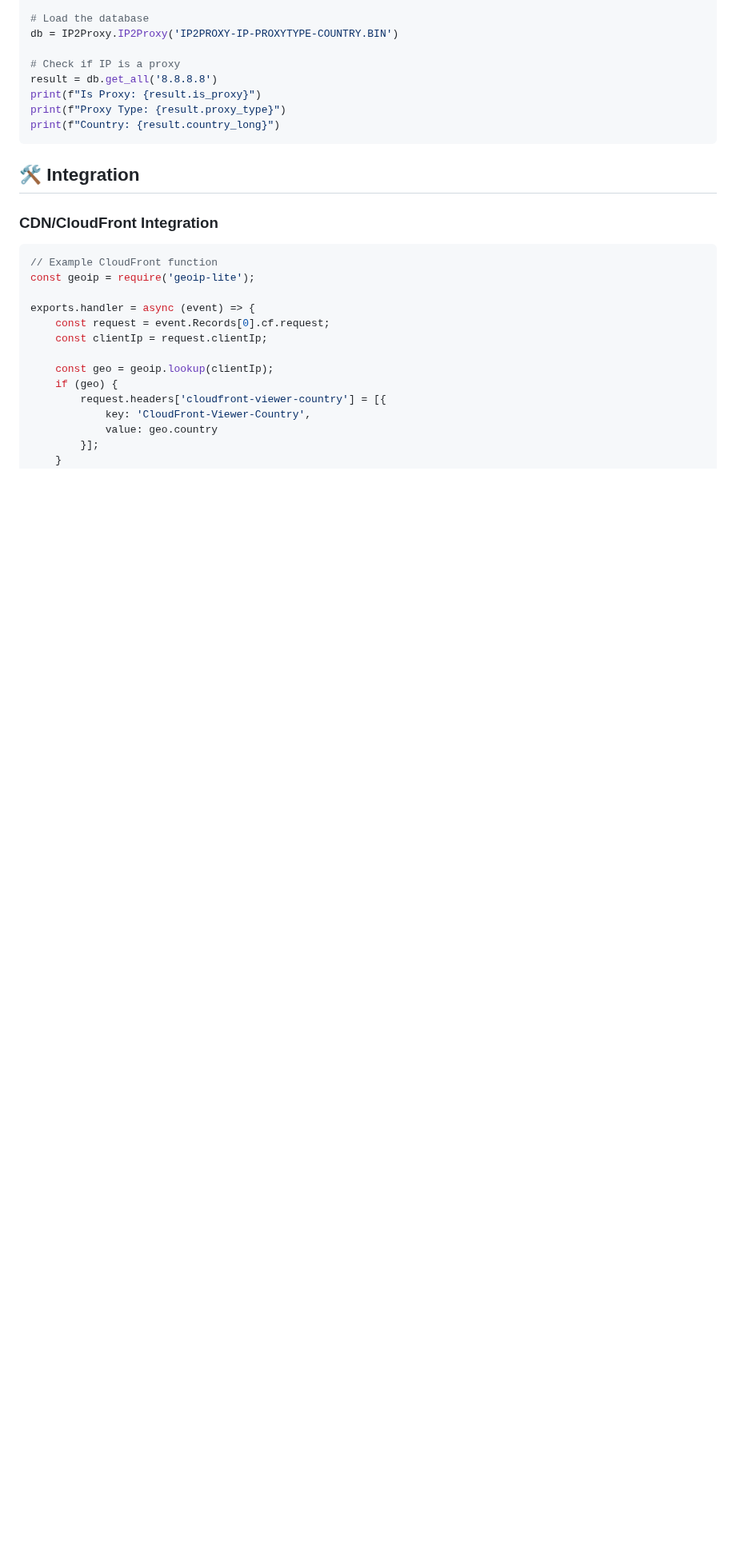
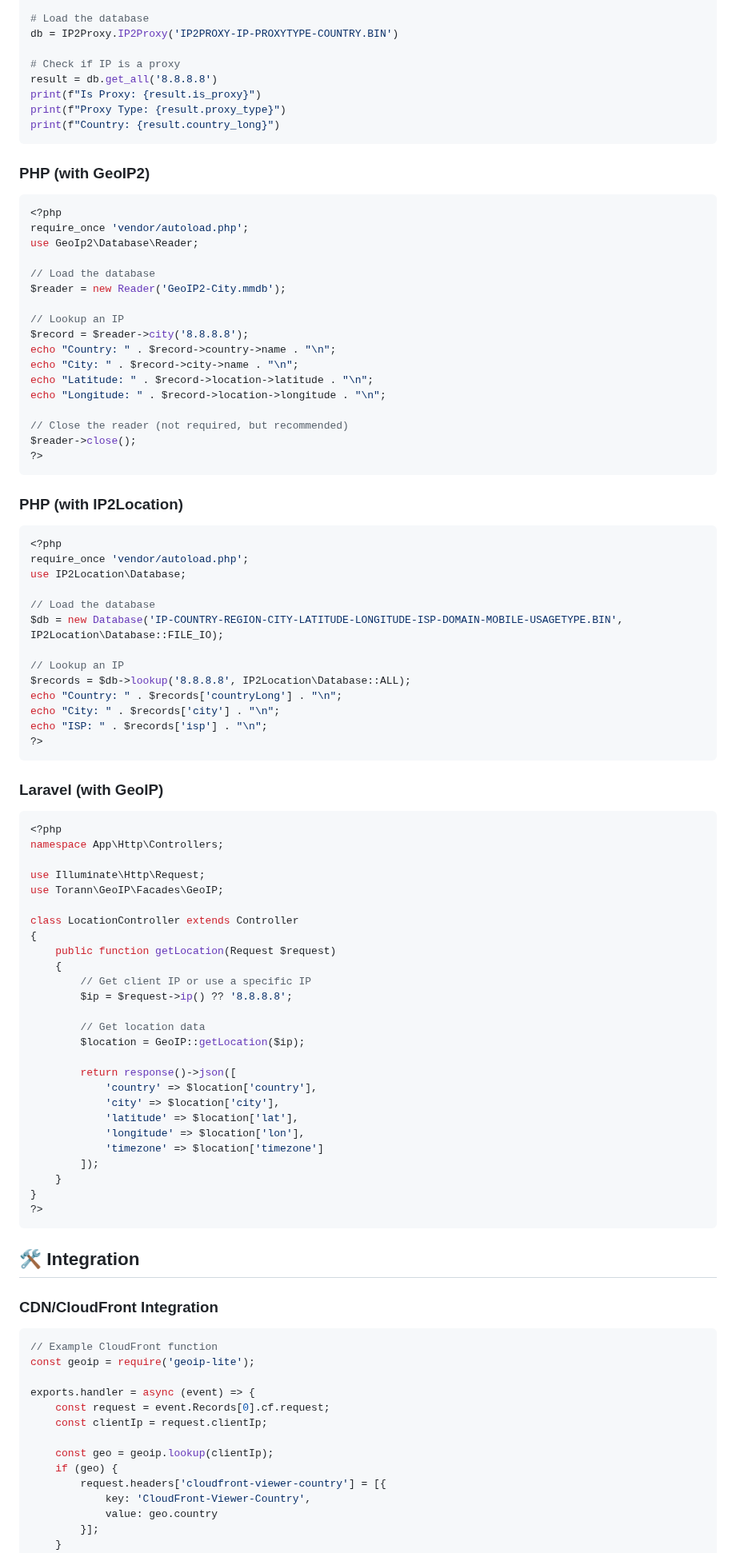
Before and after one commit to ytzcom/geoip, a Markdown page: README.md, the part around the change. Shown at 80% size. GitHub-like rendering; blank space fills up the shorter version.

Commit message:
📝 docs: add PHP and Laravel examples for GeoIP usage in README
- Added examples for PHP with GeoIP2 and IP2Location libraries
- Included Laravel example using Torann/GeoIP package
- Enhances integration guides with broader language support

````diff
--- a/README.md
+++ b/README.md
@@ -114,6 +114,77 @@ print(f"Proxy Type: {result.proxy_type}")
 print(f"Country: {result.country_long}")
 ```
 
+### PHP (with GeoIP2)
+
+```php
+<?php
+require_once 'vendor/autoload.php';
+use GeoIp2\Database\Reader;
+
+// Load the database
+$reader = new Reader('GeoIP2-City.mmdb');
+
+// Lookup an IP
+$record = $reader->city('8.8.8.8');
+echo "Country: " . $record->country->name . "\n";
+echo "City: " . $record->city->name . "\n";
+echo "Latitude: " . $record->location->latitude . "\n";
+echo "Longitude: " . $record->location->longitude . "\n";
+
+// Close the reader (not required, but recommended)
+$reader->close();
+?>
+```
+
+### PHP (with IP2Location)
+
+```php
+<?php
+require_once 'vendor/autoload.php';
+use IP2Location\Database;
+
+// Load the database
+$db = new Database('IP-COUNTRY-REGION-CITY-LATITUDE-LONGITUDE-ISP-DOMAIN-MOBILE-USAGETYPE.BIN', IP2Location\Database::FILE_IO);
+
+// Lookup an IP
+$records = $db->lookup('8.8.8.8', IP2Location\Database::ALL);
+echo "Country: " . $records['countryLong'] . "\n";
+echo "City: " . $records['city'] . "\n";
+echo "ISP: " . $records['isp'] . "\n";
+?>
+```
+
+### Laravel (with GeoIP)
+
+```php
+<?php
+namespace App\Http\Controllers;
+
+use Illuminate\Http\Request;
+use Torann\GeoIP\Facades\GeoIP;
+
+class LocationController extends Controller
+{
+    public function getLocation(Request $request)
+    {
+        // Get client IP or use a specific IP
+        $ip = $request->ip() ?? '8.8.8.8';
+
+        // Get location data
+        $location = GeoIP::getLocation($ip);
+
+        return response()->json([
+            'country' => $location['country'],
+            'city' => $location['city'],
+            'latitude' => $location['lat'],
+            'longitude' => $location['lon'],
+            'timezone' => $location['timezone']
+        ]);
+    }
+}
+?>
+```
+
 ## 🛠️ Integration
 
 ### CDN/CloudFront Integration
````
